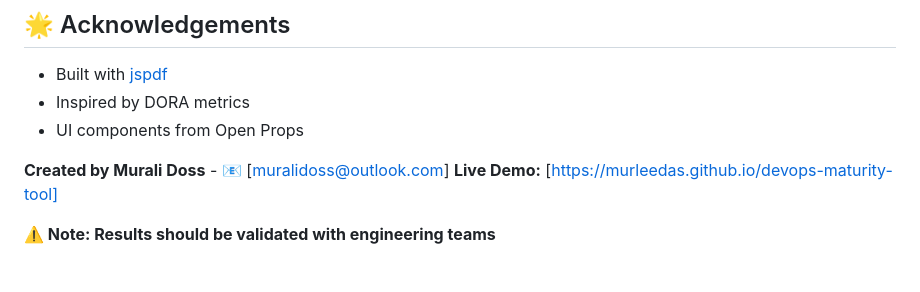
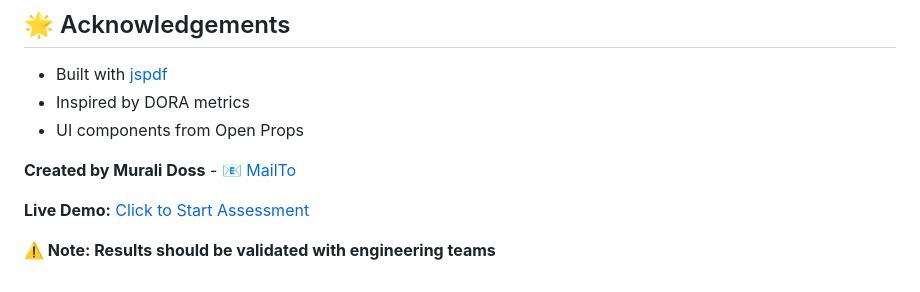
Before and after one commit to MurLeeDas/devops-maturity-tool, a Markdown page: README.md, the part around the change. Drawn GitHub-style.

```diff
--- a/README.md
+++ b/README.md
@@ -168,7 +168,8 @@ Edit src/css/style.css:
 - Inspired by DORA metrics
 - UI components from Open Props
 
-**Created by Murali Doss** - 📧 [muralidoss@outlook.com]
-**Live Demo:** [https://murleedas.github.io/devops-maturity-tool]
+**Created by Murali Doss** - 📧 [MailTo](muralidoss@outlook.com)
+
+**Live Demo:** [Click to Start Assessment](https://murleedas.github.io/devops-maturity-tool)
 
 **⚠️ Note: Results should be validated with engineering teams**
```
